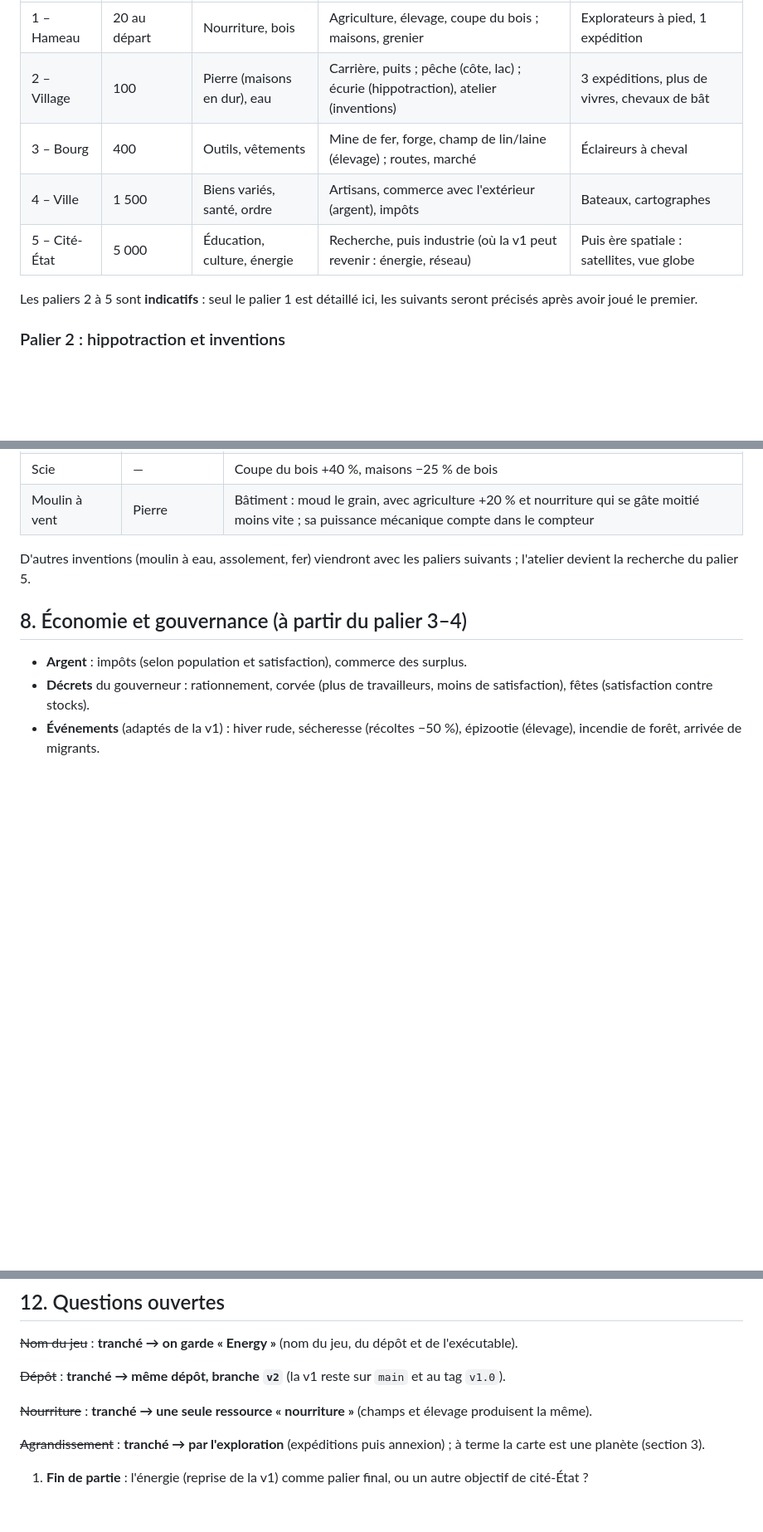
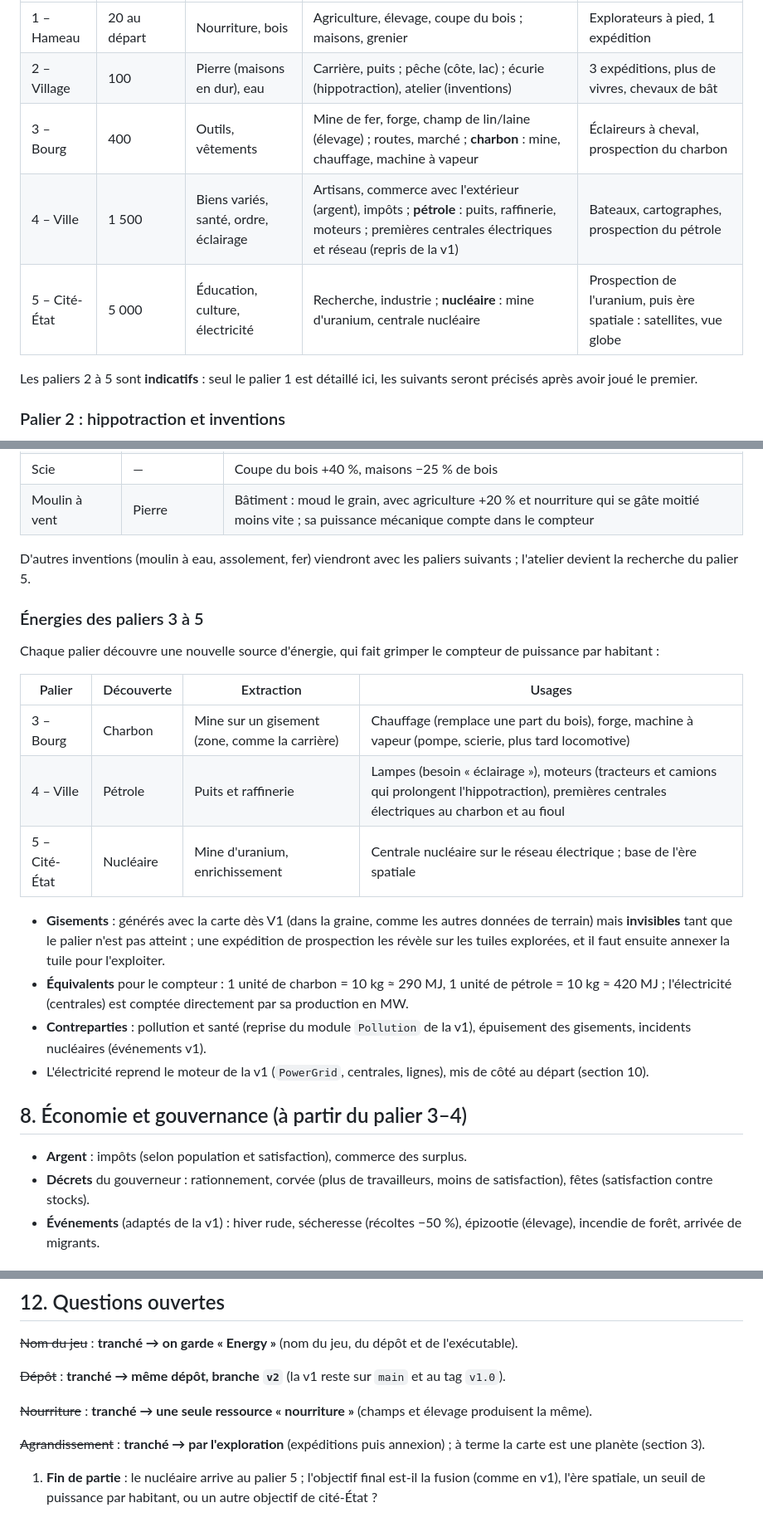
Before and after one commit to bmhygeos/energy, a Markdown page: PLAN_v2.md, 3 parts joined by grey strips. Shown at 83% size. Drawn GitHub-style; blank space fills up the shorter version.

Commit message:
Plan v2 : énergies des paliers (charbon au bourg, pétrole et électricité à la ville, nucléaire à la cité-État), gisements cachés

```diff
--- a/PLAN_v2.md
+++ b/PLAN_v2.md
@@ -158,9 +159,9 @@ des zones ou des bâtiments et améliore l'exploration.
 |---|---|---|---|---|
 | 1 – Hameau | 20 au départ | Nourriture, bois | Agriculture, élevage, coupe du bois ; maisons, grenier | Explorateurs à pied, 1 expédition |
 | 2 – Village | 100 | Pierre (maisons en dur), eau | Carrière, puits ; pêche (côte, lac) ; écurie (hippotraction), atelier (inventions) | 3 expéditions, plus de vivres, chevaux de bât |
-| 3 – Bourg | 400 | Outils, vêtements | Mine de fer, forge, champ de lin/laine (élevage) ; routes, marché | Éclaireurs à cheval |
-| 4 – Ville | 1 500 | Biens variés, santé, ordre | Artisans, commerce avec l'extérieur (argent), impôts | Bateaux, cartographes |
-| 5 – Cité-État | 5 000 | Éducation, culture, énergie | Recherche, puis industrie (où la v1 peut revenir : énergie, réseau) | Puis ère spatiale : satellites, vue globe |
+| 3 – Bourg | 400 | Outils, vêtements | Mine de fer, forge, champ de lin/laine (élevage) ; routes, marché ; **charbon** : mine, chauffage, machine à vapeur | Éclaireurs à cheval, prospection du charbon |
+| 4 – Ville | 1 500 | Biens variés, santé, ordre, éclairage | Artisans, commerce avec l'extérieur (argent), impôts ; **pétrole** : puits, raffinerie, moteurs ; premières centrales électriques et réseau (repris de la v1) | Bateaux, cartographes, prospection du pétrole |
+| 5 – Cité-État | 5 000 | Éducation, culture, électricité | Recherche, industrie ; **nucléaire** : mine d'uranium, centrale nucléaire | Prospection de l'uranium, puis ère spatiale : satellites, vue globe |
 
 Les paliers 2 à 5 sont **indicatifs** : seul le palier 1 est détaillé ici, les
 suivants seront précisés après avoir joué le premier.
@@ -198,6 +199,28 @@ débloquée améliore durablement la production :
 D'autres inventions (moulin à eau, assolement, fer) viendront avec les paliers
 suivants ; l'atelier devient la recherche du palier 5.
 
+### Énergies des paliers 3 à 5
+Chaque palier découvre une nouvelle source d'énergie, qui fait grimper le
+compteur de puissance par habitant :
+
+| Palier | Découverte | Extraction | Usages |
+|---|---|---|---|
+| 3 – Bourg | Charbon | Mine sur un gisement (zone, comme la carrière) | Chauffage (remplace une part du bois), forge, machine à vapeur (pompe, scierie, plus tard locomotive) |
+| 4 – Ville | Pétrole | Puits et raffinerie | Lampes (besoin « éclairage »), moteurs (tracteurs et camions qui prolongent l'hippotraction), premières centrales électriques au charbon et au fioul |
+| 5 – Cité-État | Nucléaire | Mine d'uranium, enrichissement | Centrale nucléaire sur le réseau électrique ; base de l'ère spatiale |
+
+- **Gisements** : générés avec la carte dès V1 (dans la graine, comme les
+  autres données de terrain) mais **invisibles** tant que le palier n'est pas
+  atteint ; une expédition de prospection les révèle sur les tuiles explorées,
+  et il faut ensuite annexer la tuile pour l'exploiter.
+- **Équivalents** pour le compteur : 1 unité de charbon = 10 kg ≈ 290 MJ,
+  1 unité de pétrole = 10 kg ≈ 420 MJ ; l'électricité (centrales) est comptée
+  directement par sa production en MW.
+- **Contreparties** : pollution et santé (reprise du module `Pollution` de la
+  v1), épuisement des gisements, incidents nucléaires (événements v1).
+- L'électricité reprend le moteur de la v1 (`PowerGrid`, centrales, lignes),
+  mis de côté au départ (section 10).
+
 ## 8. Économie et gouvernance (à partir du palier 3–4)
 - **Argent** : impôts (selon population et satisfaction), commerce des surplus.
 - **Décrets** du gouverneur : rationnement, corvée (plus de travailleurs, moins de
@@ -272,5 +296,6 @@ premiers hivers grâce à ses champs, son élevage et sa coupe de bois.
 
 ~~Agrandissement~~ : **tranché → par l'exploration** (expéditions puis annexion) ; à terme la carte est une planète (section 3).
 
-1. **Fin de partie** : l'énergie (reprise de la v1) comme palier final, ou un
-   autre objectif de cité-État ?
+1. **Fin de partie** : le nucléaire arrive au palier 5 ; l'objectif final
+   est-il la fusion (comme en v1), l'ère spatiale, un seuil de puissance par
+   habitant, ou un autre objectif de cité-État ?
```
Also changed, not shown: other parts of PLAN_v2.md (+6 -4 lines).
